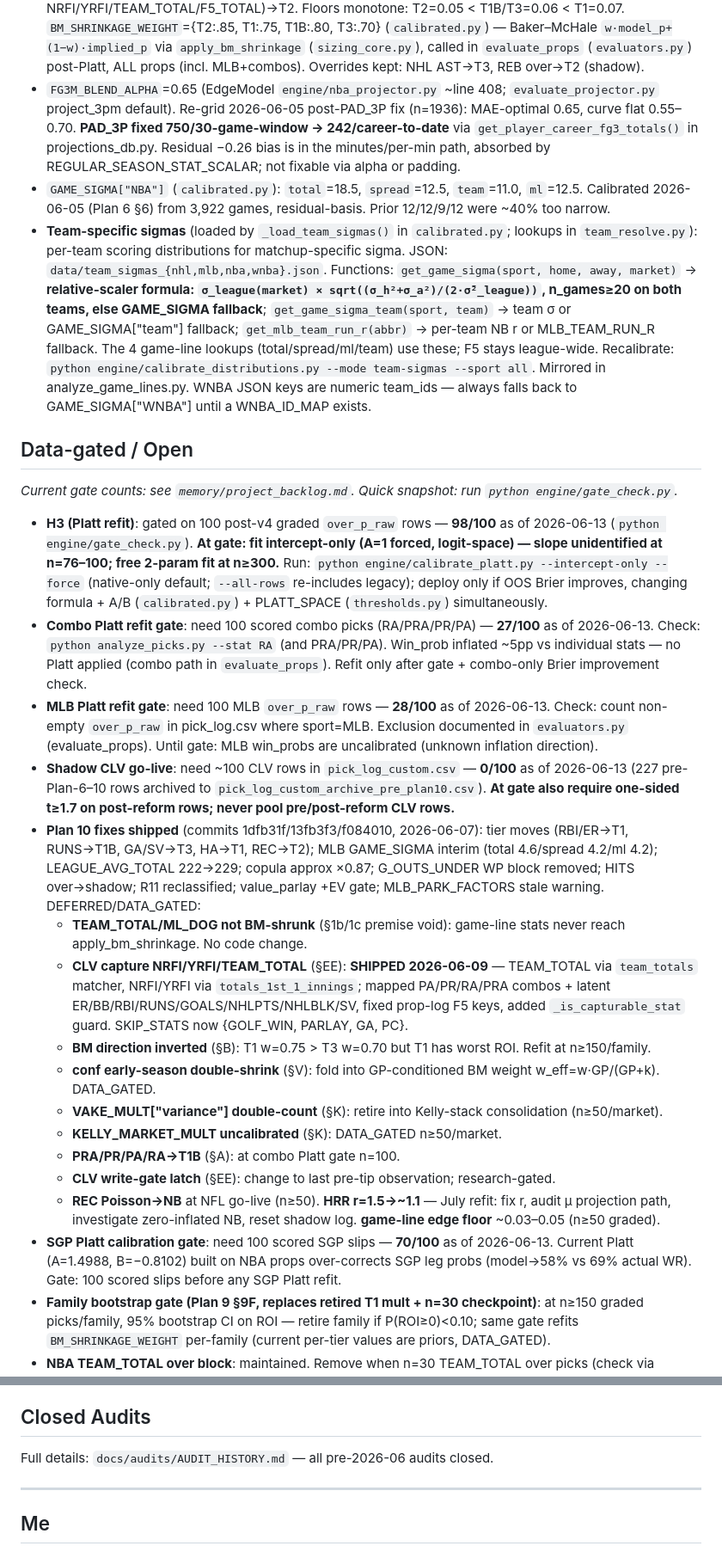
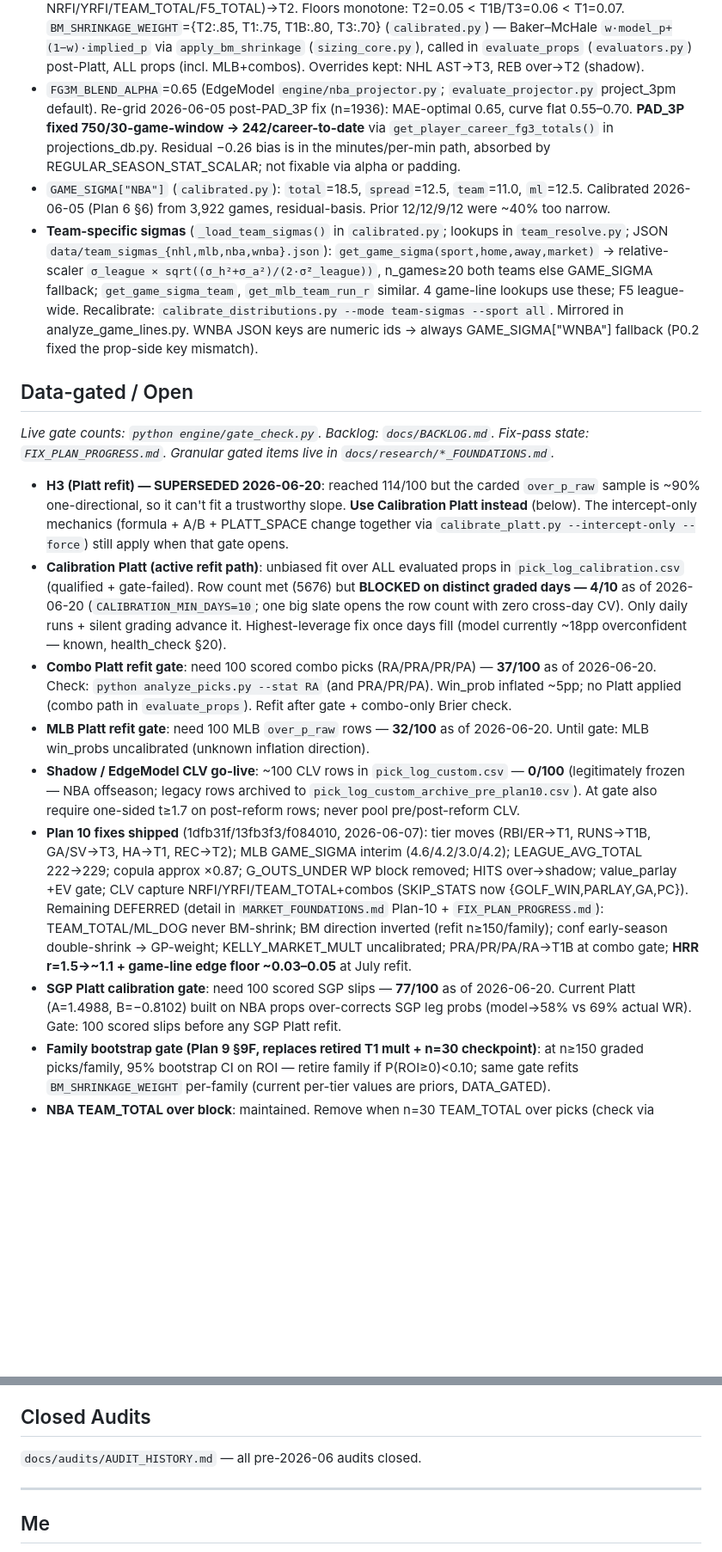
Before and after one commit to jonopeshut-hueonnyparlay/JonnyParlay, a Markdown page: CLAUDE.md, 2 parts joined by grey strips. Shown at 86% size. Rendered like a GitHub page; blank space fills up the shorter version.

```diff
--- a/CLAUDE.md
+++ b/CLAUDE.md
@@ -28,27 +29,19 @@
 - `KELLY_FRACTION`=6.0 (`thresholds.py`) — continuous Kelly sizing, replaces VAKE step function. It is a units converter under the 100u bankroll convention (stake fraction = f*×6/100 ≈ 1/16.7 Kelly), NOT "1/6 Kelly".
 - `KELLY_MARKET_MULT` (`calibrated.py`): per-market Kelly multiplier dict. `DEFAULT_MARKET_MULT=0.75`. Keys: `(sport, stat, direction)` — direction=None wildcards both sides. Notable: NBA PTS over=0.50, NBA 3PM over=0.10, WNBA REB (both dirs, None-keyed)=0.10 (floor-pin at go-live 2026-06-09; revisit n≥50). Applied before rounding/floor/cap in straight-prop sizing only.
 - **Tier system**: tiers = stat-family calibration buckets, NOT conviction. `STAT_FAMILY_TIER` (`calibrated.py`) routes: AST/HITS→T1B; RUNS→T1B; REB/HRR/RBI/ER/HA→T1; REC→T2; 3PM/SOG/NHLPTS/NHLBLK/TDS/GOALS/ML_DOG/GA/SV→T3; rest (incl. NRFI/YRFI/TEAM_TOTAL/F5_TOTAL)→T2. Floors monotone: T2=0.05 < T1B/T3=0.06 < T1=0.07. `BM_SHRINKAGE_WEIGHT`={T2:.85, T1:.75, T1B:.80, T3:.70} (`calibrated.py`) — Baker–McHale `w·model_p+(1−w)·implied_p` via `apply_bm_shrinkage` (`sizing_core.py`), called in `evaluate_props` (`evaluators.py`) post-Platt, ALL props (incl. MLB+combos). Overrides kept: NHL AST→T3, REB over→T2 (shadow).
-- `FG3M_BLEND_ALPHA`=0.65 (EdgeModel `engine/nba_projector.py` ~line 408; `evaluate_projector.py` project_3pm default). Re-grid 2026-06-05 post-PAD_3P fix (n=1936): MAE-optimal 0.65, curve flat 0.55–0.70. **PAD_3P fixed 750/30-game-window → 242/career-to-date** via `get_player_career_fg3_totals()` in projections_db.py. Residual −0.26 bias is in the minutes/per-min path, absorbed by REGULAR_SEASON_STAT_SCALAR; not fixable via alpha or padding.
+- `FG3M_BLEND_ALPHA`=0.65 (EdgeModel `engine/nba_projector.py`; `evaluate_projector.py` project_3pm default). Re-grid 2026-06-05 post-PAD_3P fix (n=1936): MAE-optimal 0.65, curve flat 0.55–0.70. **PAD_3P fixed 750/30-game-window → 242/career-to-date** via `get_player_career_fg3_totals()` in projections_db.py. Residual −0.26 bias is in the minutes/per-min path, absorbed by REGULAR_SEASON_STAT_SCALAR; not fixable via alpha or padding.
 - `GAME_SIGMA["NBA"]` (`calibrated.py`): `total`=18.5, `spread`=12.5, `team`=11.0, `ml`=12.5. Calibrated 2026-06-05 (Plan 6 §6) from 3,922 games, residual-basis. Prior 12/12/9/12 were ~40% too narrow.
-- **Team-specific sigmas** (loaded by `_load_team_sigmas()` in `calibrated.py`; lookups in `team_resolve.py`): per-team scoring distributions for matchup-specific sigma. JSON: `data/team_sigmas_{nhl,mlb,nba,wnba}.json`. Functions: `get_game_sigma(sport, home, away, market)` → **relative-scaler formula: `σ_league(market) × sqrt((σ_h²+σ_a²)/(2·σ̄²_league))`, n_games≥20 on both teams, else GAME_SIGMA fallback**; `get_game_sigma_team(sport, team)` → team σ or GAME_SIGMA["team"] fallback; `get_mlb_team_run_r(abbr)` → per-team NB r or MLB_TEAM_RUN_R fallback. The 4 game-line lookups (total/spread/ml/team) use these; F5 stays league-wide. Recalibrate: `python engine/calibrate_distributions.py --mode team-sigmas --sport all`. Mirrored in analyze_game_lines.py. WNBA JSON keys are numeric team_ids — always falls back to GAME_SIGMA["WNBA"] until a WNBA_ID_MAP exists.
+- **Team-specific sigmas** (`_load_team_sigmas()` in `calibrated.py`; lookups in `team_resolve.py`; JSON `data/team_sigmas_{nhl,mlb,nba,wnba}.json`): `get_game_sigma(sport,home,away,market)` → relative-scaler `σ_league × sqrt((σ_h²+σ_a²)/(2·σ̄²_league))`, n_games≥20 both teams else GAME_SIGMA fallback; `get_game_sigma_team`, `get_mlb_team_run_r` similar. 4 game-line lookups use these; F5 league-wide. Recalibrate: `calibrate_distributions.py --mode team-sigmas --sport all`. Mirrored in analyze_game_lines.py. WNBA JSON keys are numeric ids → always GAME_SIGMA["WNBA"] fallback (P0.2 fixed the prop-side key mismatch).
 
 ## Data-gated / Open
-*Current gate counts: see `memory/project_backlog.md`. Quick snapshot: run `python engine/gate_check.py`.*
-- **H3 (Platt refit)**: gated on 100 post-v4 graded `over_p_raw` rows — **98/100** as of 2026-06-13 (`python engine/gate_check.py`). **At gate: fit intercept-only (A=1 forced, logit-space) — slope unidentified at n=76–100; free 2-param fit at n≥300.** Run: `python engine/calibrate_platt.py --intercept-only --force` (native-only default; `--all-rows` re-includes legacy); deploy only if OOS Brier improves, changing formula + A/B (`calibrated.py`) + PLATT_SPACE (`thresholds.py`) simultaneously.
-- **Combo Platt refit gate**: need 100 scored combo picks (RA/PRA/PR/PA) — **27/100** as of 2026-06-13. Check: `python analyze_picks.py --stat RA` (and PRA/PR/PA). Win_prob inflated ~5pp vs individual stats — no Platt applied (combo path in `evaluate_props`). Refit only after gate + combo-only Brier improvement check.
-- **MLB Platt refit gate**: need 100 MLB `over_p_raw` rows — **28/100** as of 2026-06-13. Check: count non-empty `over_p_raw` in pick_log.csv where sport=MLB. Exclusion documented in `evaluators.py` (evaluate_props). Until gate: MLB win_probs are uncalibrated (unknown inflation direction).
-- **Shadow CLV go-live**: need ~100 CLV rows in `pick_log_custom.csv` — **0/100** as of 2026-06-13 (227 pre-Plan-6–10 rows archived to `pick_log_custom_archive_pre_plan10.csv`). **At gate also require one-sided t≥1.7 on post-reform rows; never pool pre/post-reform CLV rows.**
-- **Plan 10 fixes shipped** (commits 1dfb31f/13fb3f3/f084010, 2026-06-07): tier moves (RBI/ER→T1, RUNS→T1B, GA/SV→T3, HA→T1, REC→T2); MLB GAME_SIGMA interim (total 4.6/spread 4.2/ml 4.2); LEAGUE_AVG_TOTAL 222→229; copula approx ×0.87; G_OUTS_UNDER WP block removed; HITS over→shadow; R11 reclassified; value_parlay +EV gate; MLB_PARK_FACTORS stale warning. DEFERRED/DATA_GATED:
-  - **TEAM_TOTAL/ML_DOG not BM-shrunk** (§1b/1c premise void): game-line stats never reach apply_bm_shrinkage. No code change.
-  - **CLV capture NRFI/YRFI/TEAM_TOTAL** (§EE): **SHIPPED 2026-06-09** — TEAM_TOTAL via `team_totals` matcher, NRFI/YRFI via `totals_1st_1_innings`; mapped PA/PR/RA/PRA combos + latent ER/BB/RBI/RUNS/GOALS/NHLPTS/NHLBLK/SV, fixed prop-log F5 keys, added `_is_capturable_stat` guard. SKIP_STATS now {GOLF_WIN, PARLAY, GA, PC}.
-  - **BM direction inverted** (§B): T1 w=0.75 > T3 w=0.70 but T1 has worst ROI. Refit at n≥150/family.
-  - **conf early-season double-shrink** (§V): fold into GP-conditioned BM weight w_eff=w·GP/(GP+k). DATA_GATED.
-  - **VAKE_MULT["variance"] double-count** (§K): retire into Kelly-stack consolidation (n≥50/market).
-  - **KELLY_MARKET_MULT uncalibrated** (§K): DATA_GATED n≥50/market.
-  - **PRA/PR/PA/RA→T1B** (§A): at combo Platt gate n=100.
-  - **CLV write-gate latch** (§EE): change to last pre-tip observation; research-gated.
-  - **REC Poisson→NB** at NFL go-live (n≥50). **HRR r=1.5→~1.1** — July refit: fix r, audit μ projection path, investigate zero-inflated NB, reset shadow log. **game-line edge floor** ~0.03–0.05 (n≥50 graded).
-- **SGP Platt calibration gate**: need 100 scored SGP slips — **70/100** as of 2026-06-13. Current Platt (A=1.4988, B=−0.8102) built on NBA props over-corrects SGP leg probs (model→58% vs 69% actual WR). Gate: 100 scored slips before any SGP Platt refit.
+*Live gate counts: `python engine/gate_check.py`. Backlog: `docs/BACKLOG.md`. Fix-pass state: `FIX_PLAN_PROGRESS.md`. Granular gated items live in `docs/research/*_FOUNDATIONS.md`.*
+- **H3 (Platt refit) — SUPERSEDED 2026-06-20**: reached 114/100 but the carded `over_p_raw` sample is ~90% one-directional, so it can't fit a trustworthy slope. **Use Calibration Platt instead** (below). The intercept-only mechanics (formula + A/B + PLATT_SPACE change together via `calibrate_platt.py --intercept-only --force`) still apply when that gate opens.
+- **Calibration Platt (active refit path)**: unbiased fit over ALL evaluated props in `pick_log_calibration.csv` (qualified + gate-failed). Row count met (5676) but **BLOCKED on distinct graded days — 4/10** as of 2026-06-20 (`CALIBRATION_MIN_DAYS=10`; one big slate opens the row count with zero cross-day CV). Only daily runs + silent grading advance it. Highest-leverage fix once days fill (model currently ~18pp overconfident — known, health_check §20).
+- **Combo Platt refit gate**: need 100 scored combo picks (RA/PRA/PR/PA) — **37/100** as of 2026-06-20. Check: `python analyze_picks.py --stat RA` (and PRA/PR/PA). Win_prob inflated ~5pp; no Platt applied (combo path in `evaluate_props`). Refit after gate + combo-only Brier check.
+- **MLB Platt refit gate**: need 100 MLB `over_p_raw` rows — **32/100** as of 2026-06-20. Until gate: MLB win_probs uncalibrated (unknown inflation direction).
+- **Shadow / EdgeModel CLV go-live**: ~100 CLV rows in `pick_log_custom.csv` — **0/100** (legitimately frozen — NBA offseason; legacy rows archived to `pick_log_custom_archive_pre_plan10.csv`). At gate also require one-sided t≥1.7 on post-reform rows; never pool pre/post-reform CLV.
+- **Plan 10 fixes shipped** (1dfb31f/13fb3f3/f084010, 2026-06-07): tier moves (RBI/ER→T1, RUNS→T1B, GA/SV→T3, HA→T1, REC→T2); MLB GAME_SIGMA interim (4.6/4.2/3.0/4.2); LEAGUE_AVG_TOTAL 222→229; copula approx ×0.87; G_OUTS_UNDER WP block removed; HITS over→shadow; value_parlay +EV gate; CLV capture NRFI/YRFI/TEAM_TOTAL+combos (SKIP_STATS now {GOLF_WIN,PARLAY,GA,PC}). Remaining DEFERRED (detail in `MARKET_FOUNDATIONS.md` Plan-10 + `FIX_PLAN_PROGRESS.md`): TEAM_TOTAL/ML_DOG never BM-shrink; BM direction inverted (refit n≥150/family); conf early-season double-shrink → GP-weight; KELLY_MARKET_MULT uncalibrated; PRA/PR/PA/RA→T1B at combo gate; **HRR r=1.5→~1.1 + game-line edge floor ~0.03–0.05** at July refit.
+- **SGP Platt calibration gate**: need 100 scored SGP slips — **77/100** as of 2026-06-20. Current Platt (A=1.4988, B=−0.8102) built on NBA props over-corrects SGP leg probs (model→58% vs 69% actual WR). Gate: 100 scored slips before any SGP Platt refit.
 - **Family bootstrap gate (Plan 9 §9F, replaces retired T1 mult + n=30 checkpoint)**: at n≥150 graded picks/family, 95% bootstrap CI on ROI — retire family if P(ROI≥0)<0.10; same gate refits `BM_SHRINKAGE_WEIGHT` per-family (current per-tier values are priors, DATA_GATED).
 - **NBA TEAM_TOTAL over block**: maintained. Remove when n=30 TEAM_TOTAL over picks (check via `analyze_picks.py --stat TEAM_TOTAL`).
 - **Gate recalibration checkpoints** (2026-05-26 audit): G8B (AST over ≤4.5) at n=30 post-gate AST picks; G8C (SOG under ≤3.5) at n=30 SOG picks; G8D (3PM over ≤1.5) at n=30 3PM picks. Blocked picks not logged — needs shadow run with gates disabled.
@@ -76,7 +62,7 @@
 - **`_POS_FLOW` PG receiver fix** (2026-05-10): NBA API never returns position=PG → PG receiver slot was always skipped (SG injuries redistributed only 78% of minutes). PG weight folded into SG; same-position weights unchanged.
 
 ## Closed Audits
-Full details: `docs/audits/AUDIT_HISTORY.md` — all pre-2026-06 audits closed.
+`docs/audits/AUDIT_HISTORY.md` — all pre-2026-06 audits closed.
 
 ---
 
```
Also changed, not shown: other parts of CLAUDE.md (+41 -47 lines).
